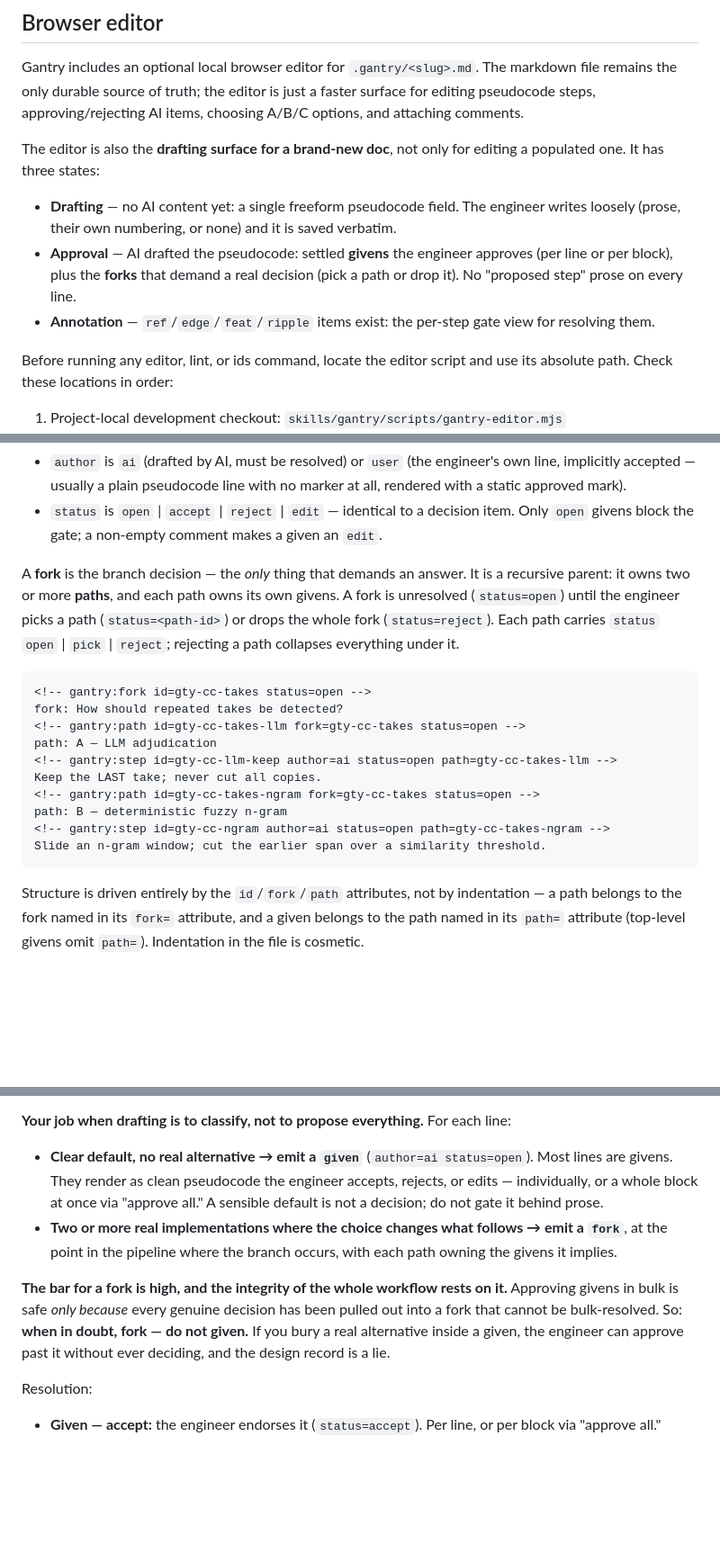
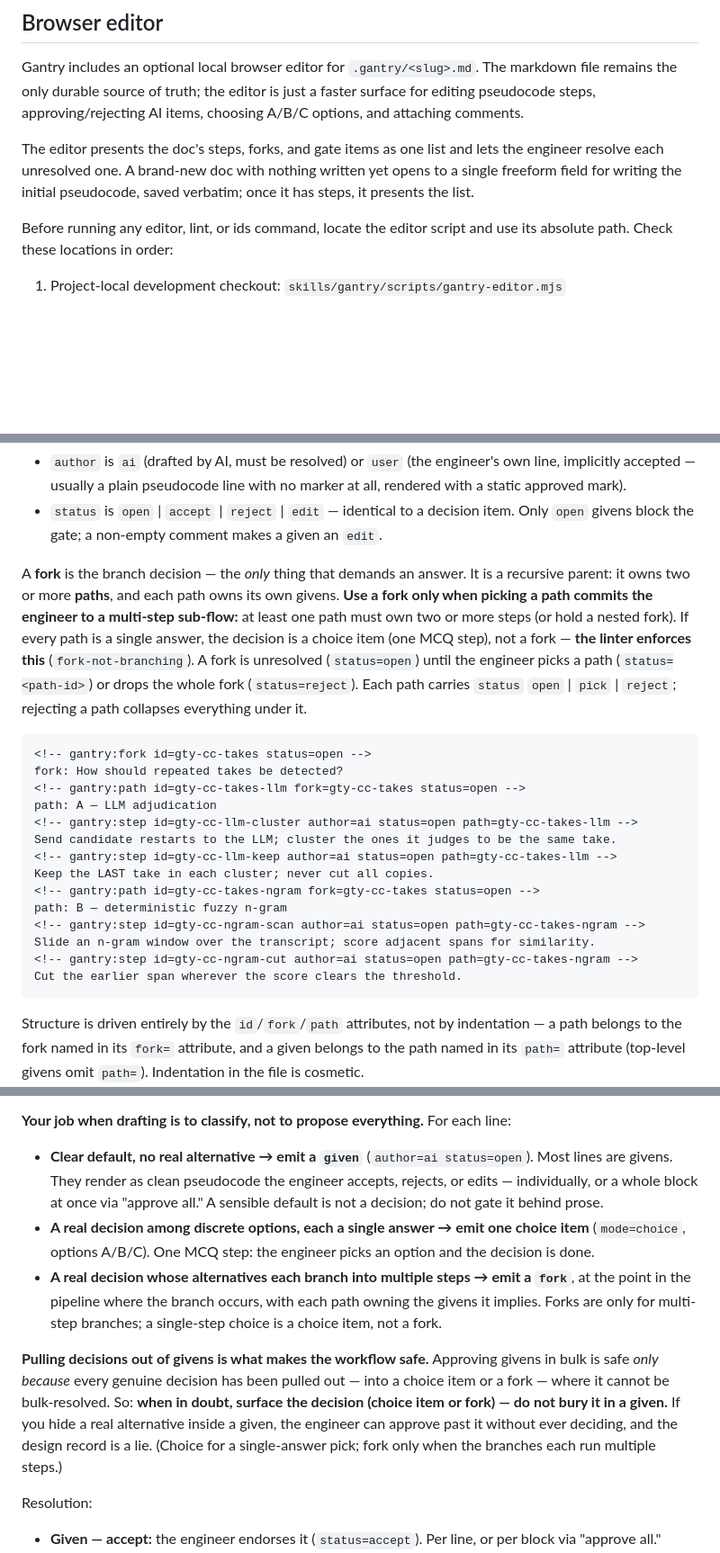
Before and after one commit to karthikcsq/gantry, a Markdown page: skills/gantry/SKILL.md, 3 parts joined by grey strips. Shown at 90% size. Drawn GitHub-style; blank space fills up the shorter version.

Commit message:
Update SKILL.md for the unified editor and choice-vs-fork guidance
Describe the editor as one list of steps/forks/items (no modes), drop the
UI mechanics. Add the rule that discrete alternatives are choice items
(A/B/C), reserving mode=decision for open-ended questions, and that a fork
is only justified when a path runs multiple steps — now enforced by the
fork-not-branching lint.

Co-Authored-By: Claude Opus 4.8 (1M context) <noreply@anthropic.com>

````diff
--- a/skills/gantry/SKILL.md
+++ b/skills/gantry/SKILL.md
@@ -56,11 +56,7 @@ Run `/gantry` whenever you want to start. What would you like to build?
 
 Gantry includes an optional local browser editor for `.gantry/<slug>.md`. The markdown file remains the only durable source of truth; the editor is just a faster surface for editing pseudocode steps, approving/rejecting AI items, choosing A/B/C options, and attaching comments.
 
-The editor is also the **drafting surface for a brand-new doc**, not only for editing a populated one. It has three states:
-
-- **Drafting** — no AI content yet: a single freeform pseudocode field. The engineer writes loosely (prose, their own numbering, or none) and it is saved verbatim.
-- **Approval** — AI drafted the pseudocode: settled **givens** the engineer approves (per line or per block), plus the **forks** that demand a real decision (pick a path or drop it). No "proposed step" prose on every line.
-- **Annotation** — `ref`/`edge`/`feat`/`ripple` items exist: the per-step gate view for resolving them.
+The editor presents the doc's steps, forks, and gate items as one list and lets the engineer resolve each unresolved one. A brand-new doc with nothing written yet opens to a single freeform field for writing the initial pseudocode, saved verbatim; once it has steps, it presents the list.
 
 Before running any editor, lint, or ids command, locate the editor script and use its absolute path. Check these locations in order:
 
@@ -143,19 +141,23 @@ Step 0 — normalize source: probe rotation; bake if non-zero, else copy.
 - `author` is `ai` (drafted by AI, must be resolved) or `user` (the engineer's own line, implicitly accepted — usually a plain pseudocode line with no marker at all, rendered with a static approved mark).
 - `status` is `open` | `accept` | `reject` | `edit` — identical to a decision item. Only `open` givens block the gate; a non-empty comment makes a given an `edit`.
 
-A **fork** is the branch decision — the *only* thing that demands an answer. It is a recursive parent: it owns two or more **paths**, and each path owns its own givens. A fork is unresolved (`status=open`) until the engineer picks a path (`status=<path-id>`) or drops the whole fork (`status=reject`). Each path carries `status` `open` | `pick` | `reject`; rejecting a path collapses everything under it.
+A **fork** is the branch decision — the *only* thing that demands an answer. It is a recursive parent: it owns two or more **paths**, and each path owns its own givens. **Use a fork only when picking a path commits the engineer to a multi-step sub-flow:** at least one path must own two or more steps (or hold a nested fork). If every path is a single answer, the decision is a choice item (one MCQ step), not a fork — **the linter enforces this** (`fork-not-branching`). A fork is unresolved (`status=open`) until the engineer picks a path (`status=<path-id>`) or drops the whole fork (`status=reject`). Each path carries `status` `open` | `pick` | `reject`; rejecting a path collapses everything under it.
 
 ```markdown
 <!-- gantry:fork id=gty-cc-takes status=open -->
 fork: How should repeated takes be detected?
 <!-- gantry:path id=gty-cc-takes-llm fork=gty-cc-takes status=open -->
 path: A — LLM adjudication
+<!-- gantry:step id=gty-cc-llm-cluster author=ai status=open path=gty-cc-takes-llm -->
+Send candidate restarts to the LLM; cluster the ones it judges to be the same take.
 <!-- gantry:step id=gty-cc-llm-keep author=ai status=open path=gty-cc-takes-llm -->
-Keep the LAST take; never cut all copies.
+Keep the LAST take in each cluster; never cut all copies.
 <!-- gantry:path id=gty-cc-takes-ngram fork=gty-cc-takes status=open -->
 path: B — deterministic fuzzy n-gram
-<!-- gantry:step id=gty-cc-ngram author=ai status=open path=gty-cc-takes-ngram -->
-Slide an n-gram window; cut the earlier span over a similarity threshold.
+<!-- gantry:step id=gty-cc-ngram-scan author=ai status=open path=gty-cc-takes-ngram -->
+Slide an n-gram window over the transcript; score adjacent spans for similarity.
+<!-- gantry:step id=gty-cc-ngram-cut author=ai status=open path=gty-cc-takes-ngram -->
+Cut the earlier span wherever the score clears the threshold.
 ```
 
 Structure is driven entirely by the `id`/`fork`/`path` attributes, not by indentation — a path belongs to the fork named in its `fork=` attribute, and a given belongs to the path named in its `path=` attribute (top-level givens omit `path=`). Indentation in the file is cosmetic.
@@ -318,9 +320,10 @@ AI-drafted pseudocode is not yet the engineer's design, so it must be endorsed b
 **Your job when drafting is to classify, not to propose everything.** For each line:
 
 - **Clear default, no real alternative → emit a `given`** (`author=ai status=open`). Most lines are givens. They render as clean pseudocode the engineer accepts, rejects, or edits — individually, or a whole block at once via "approve all." A sensible default is not a decision; do not gate it behind prose.
-- **Two or more real implementations where the choice changes what follows → emit a `fork`**, at the point in the pipeline where the branch occurs, with each path owning the givens it implies.
+- **A real decision among discrete options, each a single answer → emit one choice item** (`mode=choice`, options A/B/C). One MCQ step: the engineer picks an option and the decision is done.
+- **A real decision whose alternatives each branch into multiple steps → emit a `fork`**, at the point in the pipeline where the branch occurs, with each path owning the givens it implies. Forks are only for multi-step branches; a single-step choice is a choice item, not a fork.
 
-**The bar for a fork is high, and the integrity of the whole workflow rests on it.** Approving givens in bulk is safe *only because* every genuine decision has been pulled out into a fork that cannot be bulk-resolved. So: **when in doubt, fork — do not given.** If you bury a real alternative inside a given, the engineer can approve past it without ever deciding, and the design record is a lie.
+**Pulling decisions out of givens is what makes the workflow safe.** Approving givens in bulk is safe *only because* every genuine decision has been pulled out — into a choice item or a fork — where it cannot be bulk-resolved. So: **when in doubt, surface the decision (choice item or fork) — do not bury it in a given.** If you hide a real alternative inside a given, the engineer can approve past it without ever deciding, and the design record is a lie. (Choice for a single-answer pick; fork only when the branches each run multiple steps.)
 
 Resolution:
 
````
Also changed, not shown: other parts of skills/gantry/SKILL.md (+3 -1 lines).
